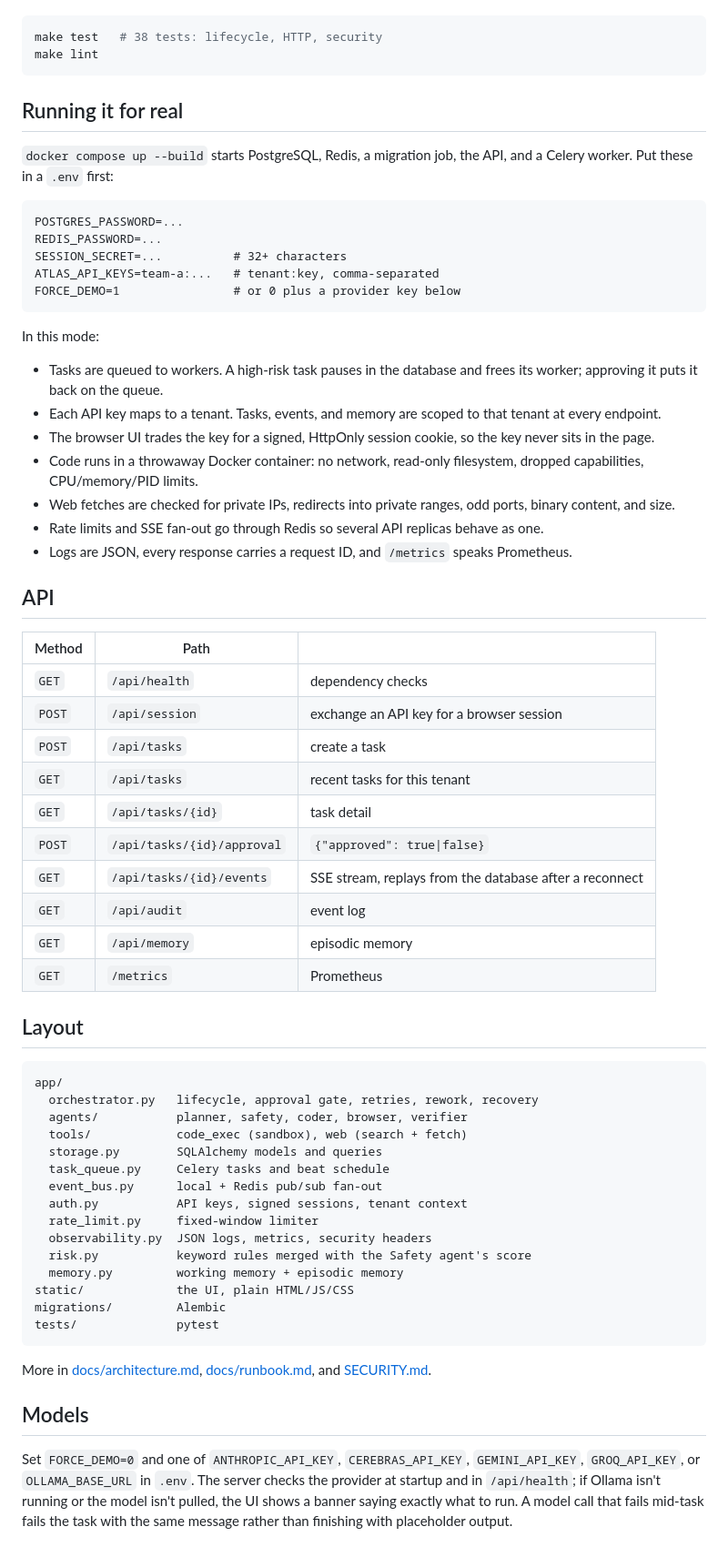
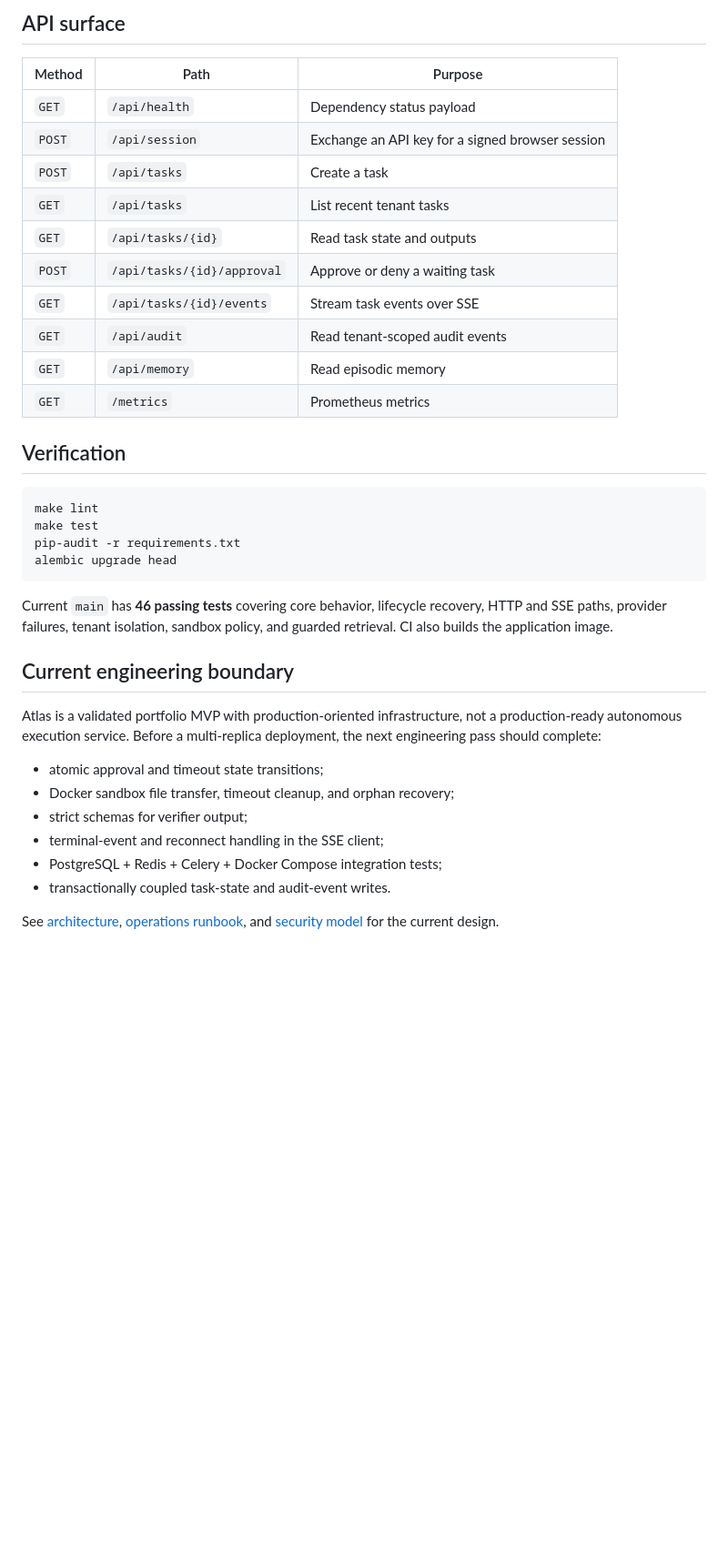
Before and after one commit to xiyiji/atlas-llm-execution-agent, a Markdown page: README.md, the part around one of its changes. Shown at 91% size. Drawn GitHub-style; blank space fills up the shorter version.

Commit message:
docs: clarify Atlas scope and verification

````diff
--- a/README.md
+++ b/README.md
@@ -52,68 +148,43 @@ Open <http://127.0.0.1:8000>. This uses SQLite, runs tasks inside the API proces
+## API surface
+
+| Method | Path | Purpose |
+|---|---|---|
+| `GET` | `/api/health` | Dependency status payload |
+| `POST` | `/api/session` | Exchange an API key for a signed browser session |
+| `POST` | `/api/tasks` | Create a task |
+| `GET` | `/api/tasks` | List recent tenant tasks |
+| `GET` | `/api/tasks/{id}` | Read task state and outputs |
+| `POST` | `/api/tasks/{id}/approval` | Approve or deny a waiting task |
+| `GET` | `/api/tasks/{id}/events` | Stream task events over SSE |
+| `GET` | `/api/audit` | Read tenant-scoped audit events |
+| `GET` | `/api/memory` | Read episodic memory |
+| `GET` | `/metrics` | Prometheus metrics |
+
+## Verification
 
 ```bash
-make test   # 38 tests: lifecycle, HTTP, security
 make lint
+make test
+pip-audit -r requirements.txt
+alembic upgrade head
 ```
 
-## Running it for real
+Current `main` has **46 passing tests** covering core behavior, lifecycle
+recovery, HTTP and SSE paths, provider failures, tenant isolation, sandbox
+policy, and guarded retrieval. CI also builds the application image.
 
-`docker compose up --build` starts PostgreSQL, Redis, a migration job, the API, and a Celery worker. Put these in a `.env` first:
+## Current engineering boundary
 
-```dotenv
-POSTGRES_PASSWORD=...
-REDIS_PASSWORD=...
-SESSION_SECRET=...          # 32+ characters
-ATLAS_API_KEYS=team-a:...   # tenant:key, comma-separated
-FORCE_DEMO=1                # or 0 plus a provider key below
-```
+Atlas is a validated portfolio MVP with production-oriented infrastructure,
+not a production-ready autonomous execution service. Before a multi-replica
+deployment, the next engineering pass should complete:
 
-In this mode:
+- atomic approval and timeout state transitions;
+- Docker sandbox file transfer, timeout cleanup, and orphan recovery;
+- strict schemas for verifier output;
+- terminal-event and reconnect handling in the SSE client;
+- PostgreSQL + Redis + Celery + Docker Compose integration tests;
+- transactionally coupled task-state and audit-event writes.
 
-- Tasks are queued to workers. A high-risk task pauses in the database and frees its worker; approving it puts it back on the queue.
-- Each API key maps to a tenant. Tasks, events, and memory are scoped to that tenant at every endpoint.
-- The browser UI trades the key for a signed, HttpOnly session cookie, so the key never sits in the page.
-- Code runs in a throwaway Docker container: no network, read-only filesystem, dropped capabilities, CPU/memory/PID limits.
-- Web fetches are checked for private IPs, redirects into private ranges, odd ports, binary content, and size.
-- Rate limits and SSE fan-out go through Redis so several API replicas behave as one.
-- Logs are JSON, every response carries a request ID, and `/metrics` speaks Prometheus.
-
-## API
-
-| Method | Path | |
-|---|---|---|
-| `GET` | `/api/health` | dependency checks |
-| `POST` | `/api/session` | exchange an API key for a browser session |
-| `POST` | `/api/tasks` | create a task |
-| `GET` | `/api/tasks` | recent tasks for this tenant |
-| `GET` | `/api/tasks/{id}` | task detail |
-| `POST` | `/api/tasks/{id}/approval` | `{"approved": true\|false}` |
-| `GET` | `/api/tasks/{id}/events` | SSE stream, replays from the database after a reconnect |
-| `GET` | `/api/audit` | event log |
-| `GET` | `/api/memory` | episodic memory |
-| `GET` | `/metrics` | Prometheus |
-
-## Layout
-
-```
-app/
-  orchestrator.py   lifecycle, approval gate, retries, rework, recovery
-  agents/           planner, safety, coder, browser, verifier
-  tools/            code_exec (sandbox), web (search + fetch)
-  storage.py        SQLAlchemy models and queries
-  task_queue.py     Celery tasks and beat schedule
-  event_bus.py      local + Redis pub/sub fan-out
-  auth.py           API keys, signed sessions, tenant context
-  rate_limit.py     fixed-window limiter
-  observability.py  JSON logs, metrics, security headers
-  risk.py           keyword rules merged with the Safety agent's score
-  memory.py         working memory + episodic memory
-static/             the UI, plain HTML/JS/CSS
-migrations/         Alembic
-tests/              pytest
-```
-
-More in [docs/architecture.md](docs/architecture.md), [docs/runbook.md](docs/runbook.md), and [SECURITY.md](SECURITY.md).
-
-## Models
-
-Set `FORCE_DEMO=0` and one of `ANTHROPIC_API_KEY`, `CEREBRAS_API_KEY`, `GEMINI_API_KEY`, `GROQ_API_KEY`, or `OLLAMA_BASE_URL` in `.env`. The server checks the provider at startup and in `/api/health`; if Ollama isn't running or the model isn't pulled, the UI shows a banner saying exactly what to run. A model call that fails mid-task fails the task with the same message rather than finishing with placeholder output.
+See [architecture](docs/architecture.md), [operations runbook](docs/runbook.md),
+and [security model](SECURITY.md) for the current design.
````
Also changed, not shown: other parts of README.md (+128 -32 lines).
